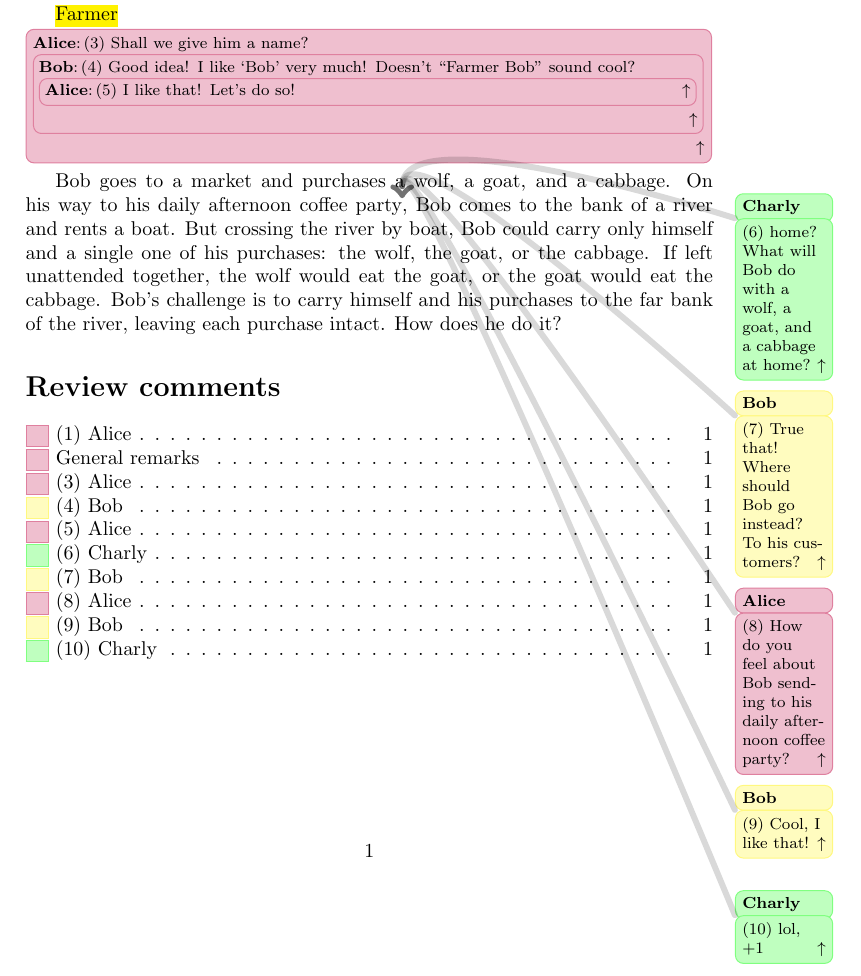
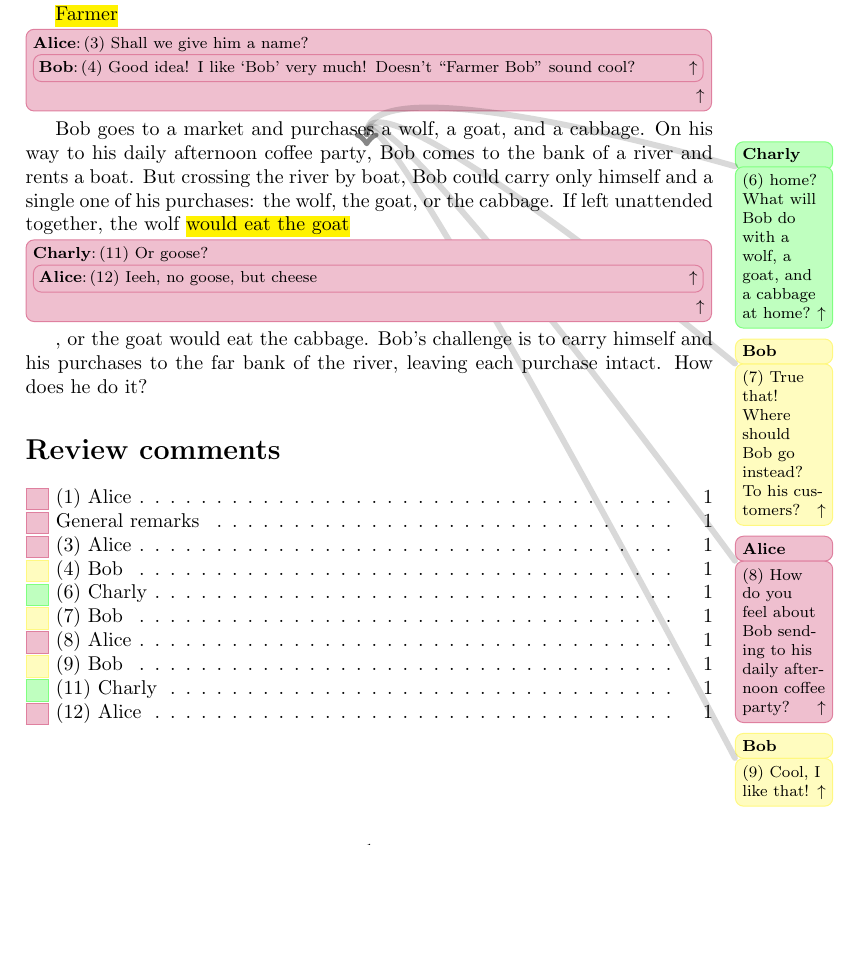
Before and after one commit to christian-krieg/latexreview, a LaTeX document (test.tex): part of the page, cut so that both start at the same text, the shorter picture padded with empty space. Compiled offline with pdfLaTeX.

Commit message:
Added another set of review comments to test.tex

```diff
--- a/test.tex
+++ b/test.tex
@@ -24,8 +24,8 @@
 \alicehl[inline]{Farmer}{Shall we give him a name?
     \bob[inline]{Good idea! I like `Bob' very much! Doesn't ``Farmer Bob'' sound
         cool?
-%        \alice[inline, disable]{I like that! Let's do so!}
-        \alice[inline]{I like that! Let's do so!}
+        \alice[inline, disable]{I like that! Let's do so!}
+%        \alice[inline]{I like that! Let's do so!}
     }
 }
 Bob goes to a market and
@@ -34,12 +34,13 @@ coffee party\charly{home? What will Bob
 do with a wolf, a goat, and a cabbage at home?}\bob[]{True that! Where
 should Bob go instead? To his customers?}\alice{How do you feel about Bob
 sending to his daily afternoon coffee party?}\bob{Cool, I like
-that!}\charly{lol, +1}, Bob comes to
+that!}\charly[disable]{lol, +1}, Bob comes to
 the bank of a river and rents a boat. But crossing the river by boat, Bob
 could carry only himself and a single one of his purchases: the wolf, the goat,
 or the cabbage.
 %
-If left unattended together, the wolf would eat the goat, or the goat would eat
+If left unattended together, the wolf \charlyhl[inline]{would eat the goat}{Or
+goose?\alice[inline]{Ieeh, no goose, but cheese}}, or the goat would eat
 the cabbage.
 %
 Bob's challenge is to carry himself and his purchases to the far bank of
```
